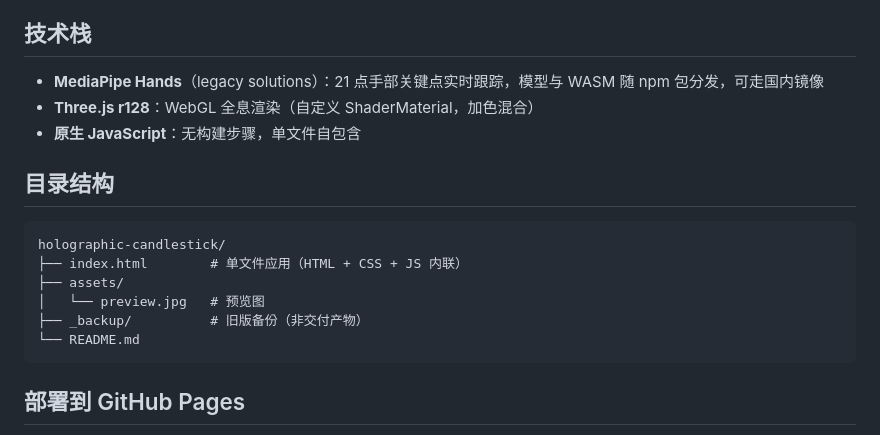
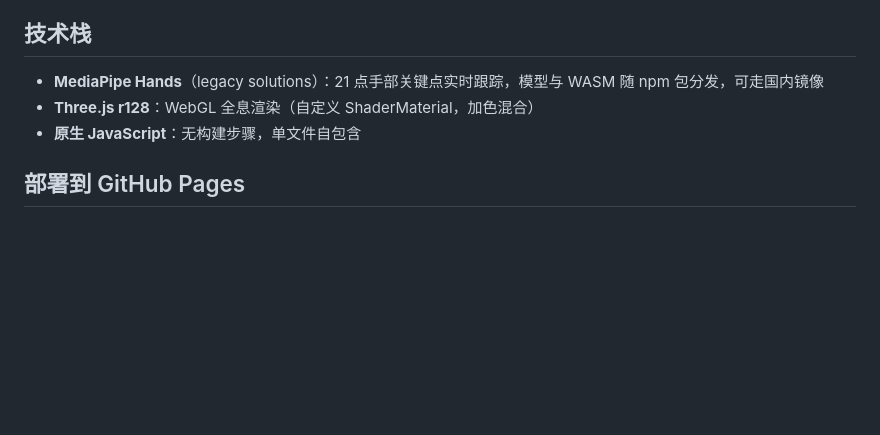
Before and after one commit to 123456789987-or/dunhuang, a Markdown page: README.md, the part around one of its changes. GitHub-like rendering; blank space fills up the shorter version.

Commit message:
docs: 移除 README 中二进制预览图引用（连接器不支持二进制上传）

````diff
--- a/README.md
+++ b/README.md
@@ -49,17 +47,6 @@
 - **Three.js r128**：WebGL 全息渲染（自定义 ShaderMaterial，加色混合）
 - **原生 JavaScript**：无构建步骤，单文件自包含
 
-## 目录结构
-
-```
-holographic-candlestick/
-├── index.html        # 单文件应用（HTML + CSS + JS 内联）
-├── assets/
-│   └── preview.jpg   # 预览图
-├── _backup/          # 旧版备份（非交付产物）
-└── README.md
-```
-
 ## 部署到 GitHub Pages
 
 1. 新建仓库，将本目录文件推送到仓库根目录（`index.html` 必须在根目录）
````
Also changed, not shown: other parts of README.md (+0 -2 lines).
